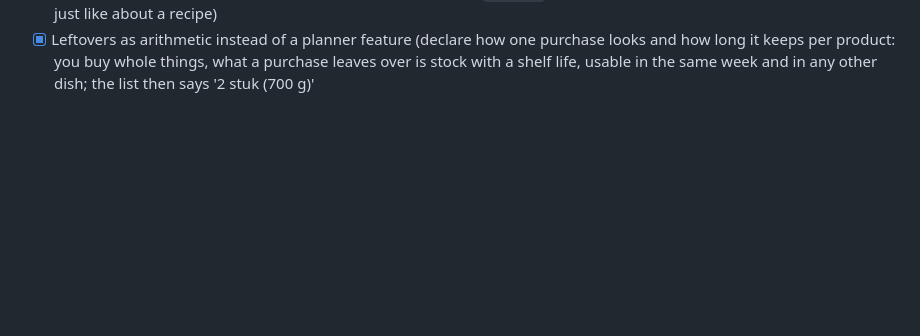
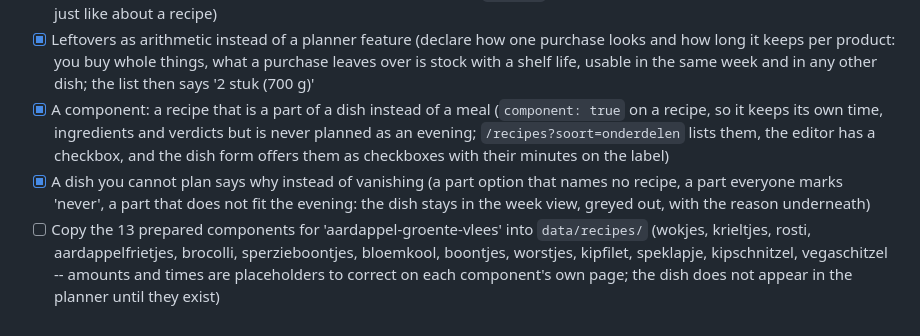
Before and after one commit to LoyVanBeek/groceries-assistant, a Markdown page: TODO.md, the part around the change. GitHub-like rendering; blank space fills up the shorter version.

Commit message:
Record the component work and the 13 components still to copy in

```diff
--- a/TODO.md
+++ b/TODO.md
@@ -64,3 +64,18 @@
       (declare how one purchase looks and how long it keeps per product: you buy
       whole things, what a purchase leaves over is stock with a shelf life, usable
       in the same week and in any other dish; the list then says '2 stuk (700 g)'
+- [x] A component: a recipe that is a part of a dish instead of a meal
+      (`component: true` on a recipe, so it keeps its own time, ingredients and
+      verdicts but is never planned as an evening; `/recipes?soort=onderdelen`
+      lists them, the editor has a checkbox, and the dish form offers them as
+      checkboxes with their minutes on the label)
+- [x] A dish you cannot plan says why instead of vanishing
+      (a part option that names no recipe, a part everyone marks 'never', a part
+      that does not fit the evening: the dish stays in the week view, greyed out,
+      with the reason underneath)
+- [ ] Copy the 13 prepared components for 'aardappel-groente-vlees' into
+      `data/recipes/` (wokjes, krieltjes, rosti, aardappelfrietjes, brocolli,
+      sperzieboontjes, bloemkool, boontjes, worstjes, kipfilet, speklapje,
+      kipschnitzel, vegaschitzel -- amounts and times are placeholders to correct
+      on each component's own page; the dish does not appear in the planner until
+      they exist)
```
